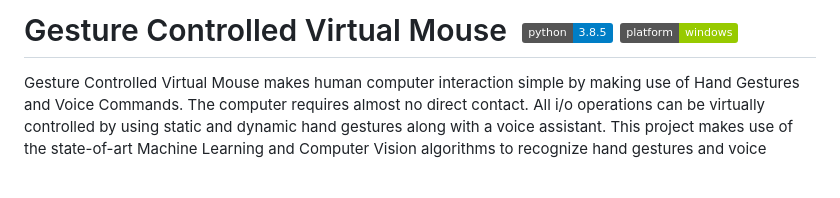
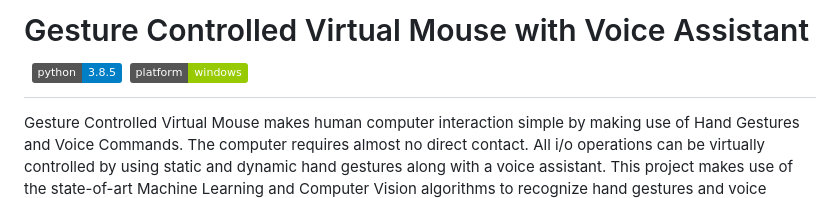
Before and after one commit to vinnudev/Gesture-Controlled-Virtual-Mouse, a Markdown page: README.md, the part around the change. GitHub-like rendering; badges without logos; blank space fills up the shorter version.

```diff
--- a/README.md
+++ b/README.md
@@ -1,6 +1,6 @@
 
 
-# Gesture Controlled Virtual Mouse &nbsp;[![](https://img.shields.io/badge/python-3.8.5-blue.svg)](https://www.python.org/downloads/) [![platform](https://img.shields.io/badge/platform-windows-green.svg)](https://github.com/xenon-19/Gesture_Controller)
+# Gesture Controlled Virtual Mouse with Voice Assistant &nbsp;[![](https://img.shields.io/badge/python-3.8.5-blue.svg)](https://www.python.org/downloads/) [![platform](https://img.shields.io/badge/platform-windows-green.svg)](https://github.com/xenon-19/Gesture_Controller)
 
 Gesture Controlled Virtual Mouse makes human computer interaction simple by making use of Hand Gestures and Voice Commands. The computer requires almost no direct contact. All i/o operations can be virtually controlled by using static and dynamic hand gestures along with a voice assistant. This project makes use of the state-of-art Machine Learning and Computer Vision algorithms to recognize hand gestures and voice commands, which works smoothly without any additional hardware requirements. It leverages models such as CNN implemented by [MediaPipe] running on top of pybind11. It consists of two modules: One which works direct on hands by making use of MediaPipe Hand detection, and other which makes use of Gloves of any uniform color. Currently it works on Windows platform.
 
```
